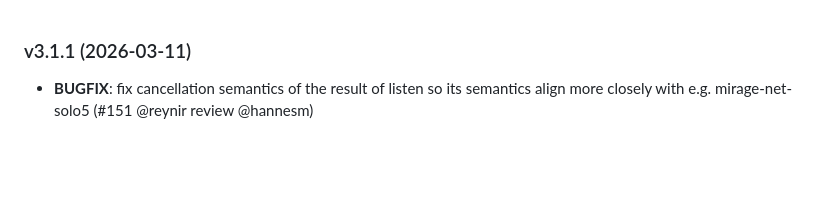
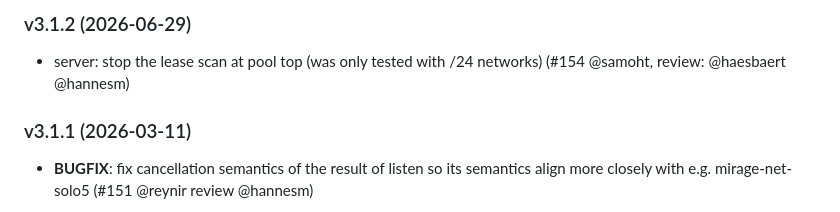
Before and after one commit to mirage/charrua, a Markdown page: CHANGES.md, the part around the change. GitHub-like rendering; blank space fills up the shorter version.

Commit message:
changes for 3.1.2

```diff
--- a/CHANGES.md
+++ b/CHANGES.md
@@ -1,3 +1,8 @@
+### v3.1.2 (2026-06-29)
+
+* server: stop the lease scan at pool top (was only tested with /24 networks)
+  (#154 @samoht, review: @haesbaert @hannesm)
+
 ### v3.1.1 (2026-03-11)
 
 * **BUGFIX**: fix cancellation semantics of the result of listen so its
```
